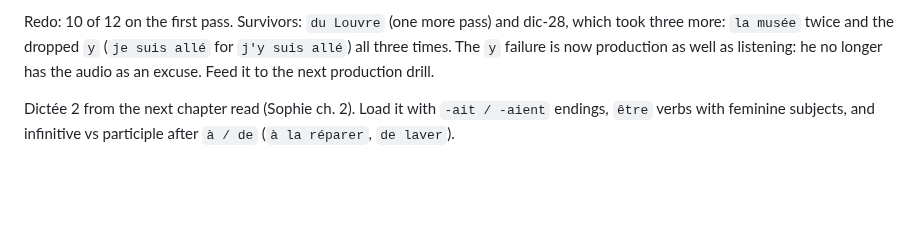
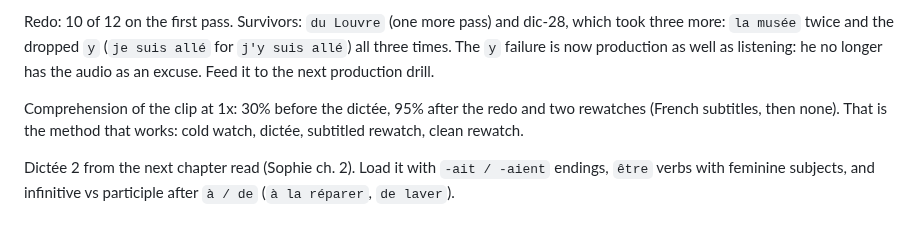
Before and after one commit to yarivg/studying-french, a Markdown page: study-log/dictee.md, the part around the change. GitHub-like rendering; blank space fills up the shorter version.

Commit message:
Record Dictée 3 comprehension gain, 30% to 95%

```diff
--- a/study-log/dictee.md
+++ b/study-log/dictee.md
@@ -60,6 +60,10 @@ which took three more: `la musée` twice and the dropped `y` (`je suis allé` fo
 `j'y suis allé`) all three times. The `y` failure is now production as well as
 listening: he no longer has the audio as an excuse. Feed it to the next production drill.
 
+Comprehension of the clip at 1x: 30% before the dictée, 95% after the redo and two
+rewatches (French subtitles, then none). That is the method that works: cold watch, dictée,
+subtitled rewatch, clean rewatch.
+
 
 Dictée 2 from the next chapter read (Sophie ch. 2). Load it with `-ait / -aient`
 endings, `être` verbs with feminine subjects, and infinitive vs participle after
```
